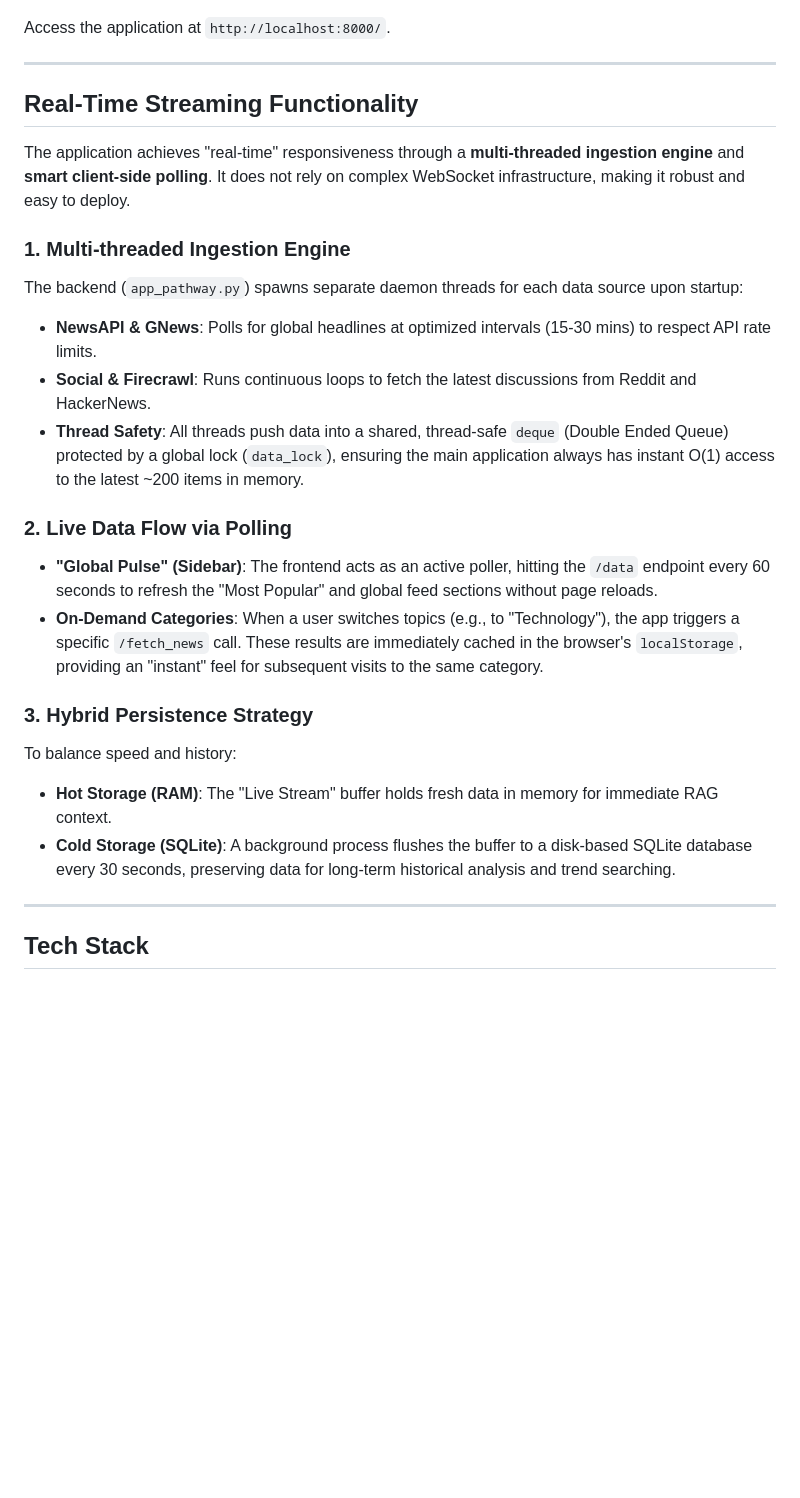
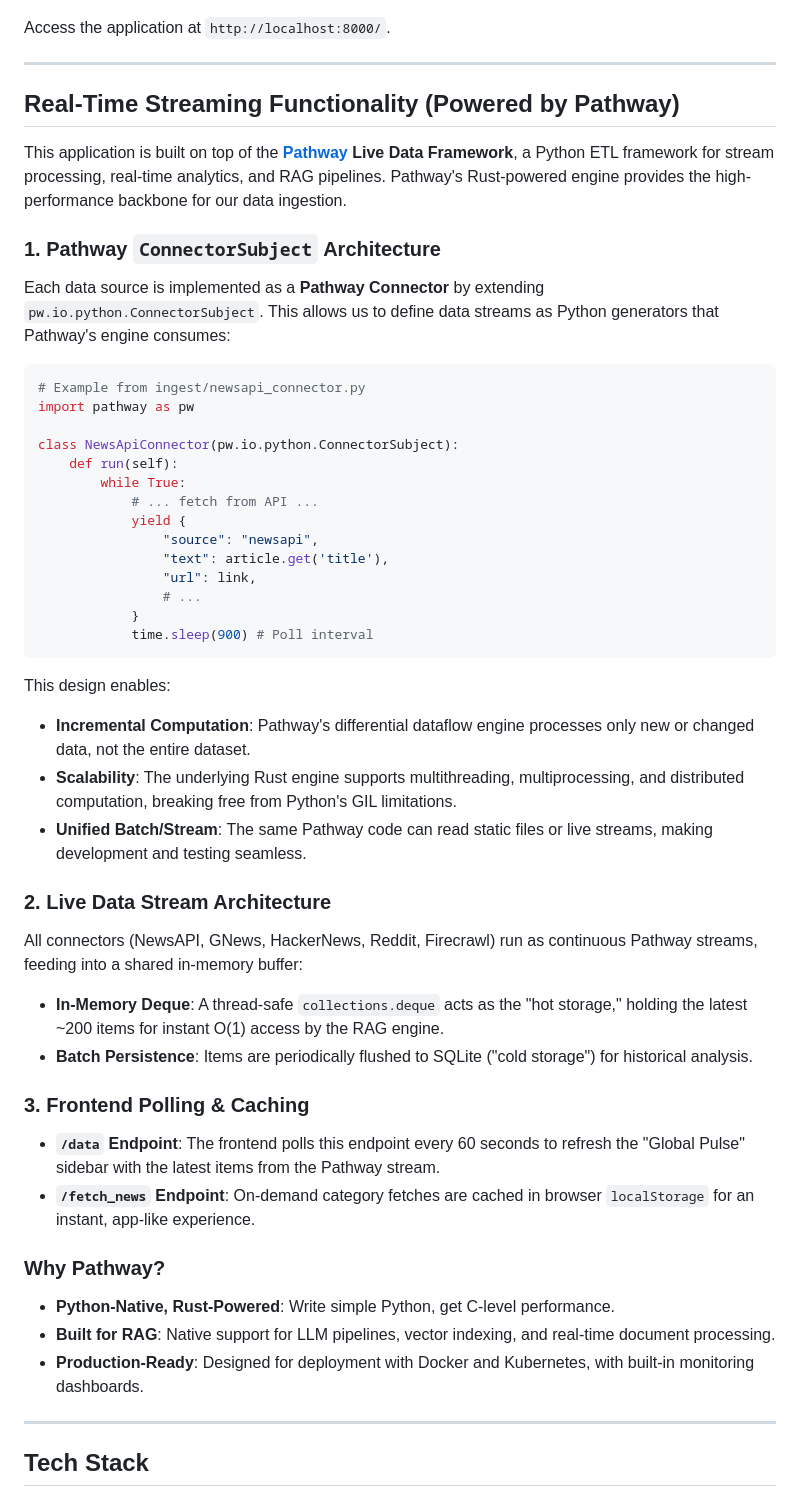
Before and after one commit to atharvavdeo/LiveAnalyst_Pathway, a Markdown page: README.md, the part around the change. Drawn GitHub-style; blank space fills up the shorter version.

Commit message:
docs: Highlight Pathway framework in Real-Time Streaming section

````diff
--- a/README.md
+++ b/README.md
@@ -103,24 +103,48 @@ Access the application at `http://localhost:8000/`.
 
 ---
 
-## Real-Time Streaming Functionality
+## Real-Time Streaming Functionality (Powered by Pathway)
 
-The application achieves "real-time" responsiveness through a **multi-threaded ingestion engine** and **smart client-side polling**. It does not rely on complex WebSocket infrastructure, making it robust and easy to deploy.
+This application is built on top of the **[Pathway](https://github.com/pathwaycom/pathway) Live Data Framework**, a Python ETL framework for stream processing, real-time analytics, and RAG pipelines. Pathway's Rust-powered engine provides the high-performance backbone for our data ingestion.
 
-### 1. Multi-threaded Ingestion Engine
-The backend (`app_pathway.py`) spawns separate daemon threads for each data source upon startup:
--   **NewsAPI & GNews**: Polls for global headlines at optimized intervals (15-30 mins) to respect API rate limits.
--   **Social & Firecrawl**: Runs continuous loops to fetch the latest discussions from Reddit and HackerNews.
--   **Thread Safety**: All threads push data into a shared, thread-safe `deque` (Double Ended Queue) protected by a global lock (`data_lock`), ensuring the main application always has instant O(1) access to the latest ~200 items in memory.
+### 1. Pathway `ConnectorSubject` Architecture
+Each data source is implemented as a **Pathway Connector** by extending `pw.io.python.ConnectorSubject`. This allows us to define data streams as Python generators that Pathway's engine consumes:
 
-### 2. Live Data Flow via Polling
--   **"Global Pulse" (Sidebar)**: The frontend acts as an active poller, hitting the `/data` endpoint every 60 seconds to refresh the "Most Popular" and global feed sections without page reloads.
--   **On-Demand Categories**: When a user switches topics (e.g., to "Technology"), the app triggers a specific `/fetch_news` call. These results are immediately cached in the browser's `localStorage`, providing an "instant" feel for subsequent visits to the same category.
+```python
+# Example from ingest/newsapi_connector.py
+import pathway as pw
 
-### 3. Hybrid Persistence Strategy
-To balance speed and history:
--   **Hot Storage (RAM)**: The "Live Stream" buffer holds fresh data in memory for immediate RAG context.
--   **Cold Storage (SQLite)**: A background process flushes the buffer to a disk-based SQLite database every 30 seconds, preserving data for long-term historical analysis and trend searching.
+class NewsApiConnector(pw.io.python.ConnectorSubject):
+    def run(self):
+        while True:
+            # ... fetch from API ...
+            yield {
+                "source": "newsapi",
+                "text": article.get('title'),
+                "url": link,
+                # ...
+            }
+            time.sleep(900) # Poll interval
+```
+
+This design enables:
+-   **Incremental Computation**: Pathway's differential dataflow engine processes only new or changed data, not the entire dataset.
+-   **Scalability**: The underlying Rust engine supports multithreading, multiprocessing, and distributed computation, breaking free from Python's GIL limitations.
+-   **Unified Batch/Stream**: The same Pathway code can read static files or live streams, making development and testing seamless.
+
+### 2. Live Data Stream Architecture
+All connectors (NewsAPI, GNews, HackerNews, Reddit, Firecrawl) run as continuous Pathway streams, feeding into a shared in-memory buffer:
+-   **In-Memory Deque**: A thread-safe `collections.deque` acts as the "hot storage," holding the latest ~200 items for instant O(1) access by the RAG engine.
+-   **Batch Persistence**: Items are periodically flushed to SQLite ("cold storage") for historical analysis.
+
+### 3. Frontend Polling & Caching
+-   **`/data` Endpoint**: The frontend polls this endpoint every 60 seconds to refresh the "Global Pulse" sidebar with the latest items from the Pathway stream.
+-   **`/fetch_news` Endpoint**: On-demand category fetches are cached in browser `localStorage` for an instant, app-like experience.
+
+### Why Pathway?
+-   **Python-Native, Rust-Powered**: Write simple Python, get C-level performance.
+-   **Built for RAG**: Native support for LLM pipelines, vector indexing, and real-time document processing.
+-   **Production-Ready**: Designed for deployment with Docker and Kubernetes, with built-in monitoring dashboards.
 
 ---
 
````
